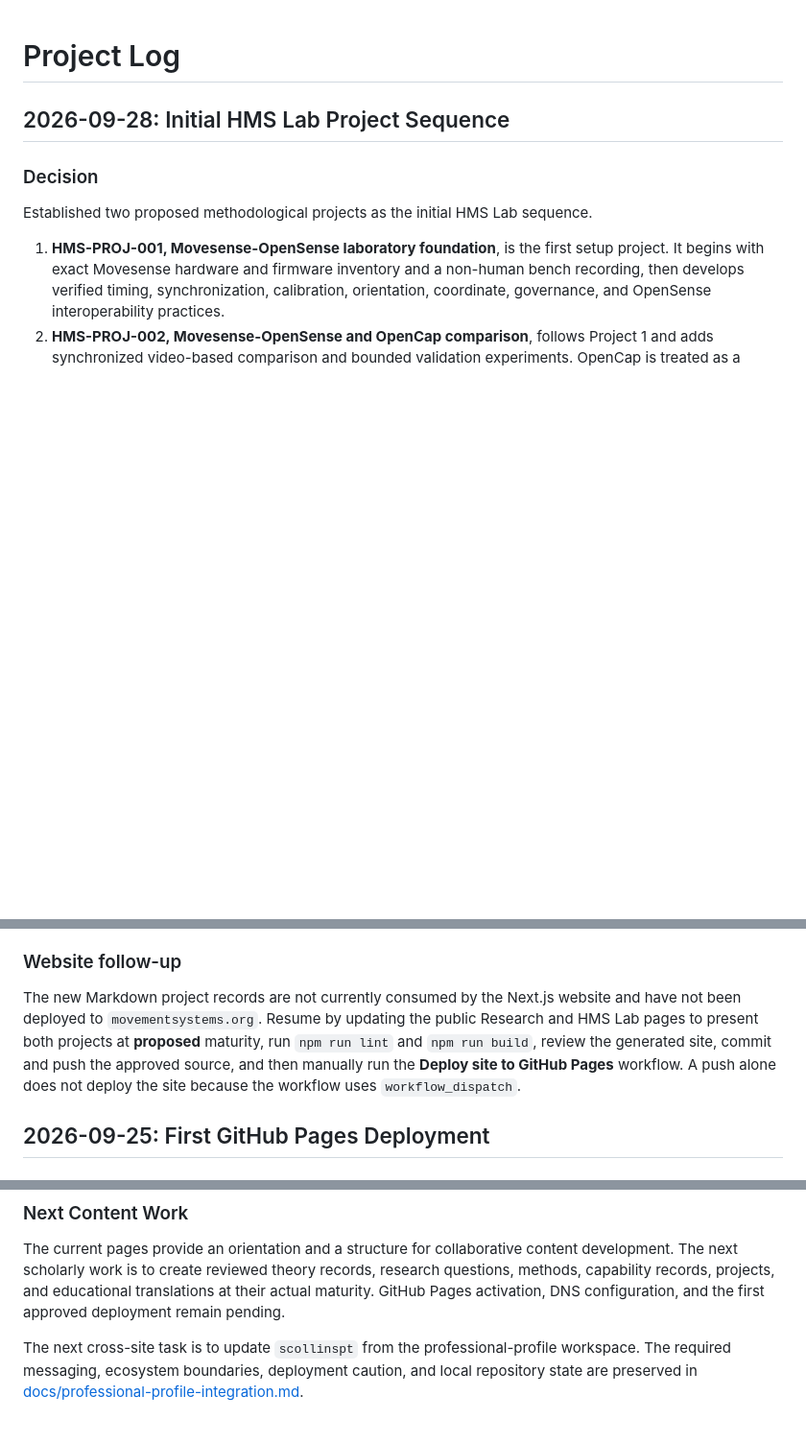
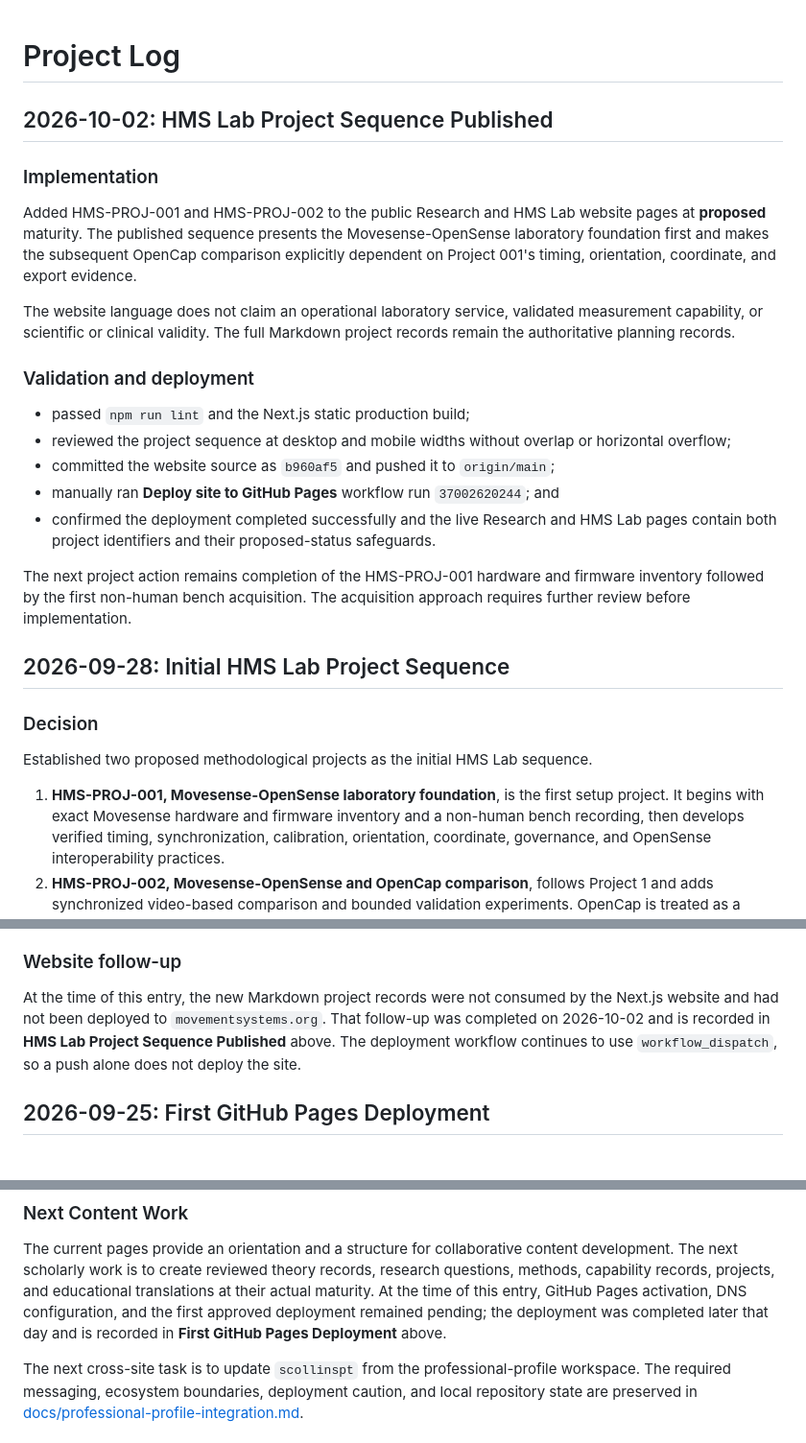
Before and after one commit to scollinspt/movement-systems, a Markdown page: PROJECT_LOG.md, 3 parts joined by grey strips. Shown at 96% size. Rendered like a GitHub page; blank space fills up the shorter version.

Commit message:
Record HMS project deployment

```diff
--- a/PROJECT_LOG.md
+++ b/PROJECT_LOG.md
@@ -1,4 +1,32 @@
 # Project Log
+
+## 2026-10-02: HMS Lab Project Sequence Published
+
+### Implementation
+
+Added HMS-PROJ-001 and HMS-PROJ-002 to the public Research and HMS Lab website
+pages at **proposed** maturity. The published sequence presents the
+Movesense-OpenSense laboratory foundation first and makes the subsequent OpenCap
+comparison explicitly dependent on Project 001's timing, orientation, coordinate,
+and export evidence.
+
+The website language does not claim an operational laboratory service, validated
+measurement capability, or scientific or clinical validity. The full Markdown
+project records remain the authoritative planning records.
+
+### Validation and deployment
+
+- passed `npm run lint` and the Next.js static production build;
+- reviewed the project sequence at desktop and mobile widths without overlap or
+  horizontal overflow;
+- committed the website source as `b960af5` and pushed it to `origin/main`;
+- manually ran **Deploy site to GitHub Pages** workflow run `37002620244`; and
+- confirmed the deployment completed successfully and the live Research and HMS Lab
+  pages contain both project identifiers and their proposed-status safeguards.
+
+The next project action remains completion of the HMS-PROJ-001 hardware and firmware
+inventory followed by the first non-human bench acquisition. The acquisition approach
+requires further review before implementation.
 
 ## 2026-09-28: Initial HMS Lab Project Sequence
 
@@ -40,12 +68,11 @@ the HMS-PROJ-001 hardware/firmware inventory and first non-human bench acquisiti
 
 ### Website follow-up
 
-The new Markdown project records are not currently consumed by the Next.js website and
-have not been deployed to `movementsystems.org`. Resume by updating the public Research
-and HMS Lab pages to present both projects at **proposed** maturity, run `npm run lint`
-and `npm run build`, review the generated site, commit and push the approved source, and
-then manually run the **Deploy site to GitHub Pages** workflow. A push alone does not
-deploy the site because the workflow uses `workflow_dispatch`.
+At the time of this entry, the new Markdown project records were not consumed by the
+Next.js website and had not been deployed to `movementsystems.org`. That follow-up was
+completed on 2026-10-02 and is recorded in **HMS Lab Project Sequence Published** above.
+The deployment workflow continues to use `workflow_dispatch`, so a push alone does not
+deploy the site.
 
 ## 2026-09-25: First GitHub Pages Deployment
 
@@ -108,8 +135,9 @@ navigation, headings, metadata, and image loading.
 The current pages provide an orientation and a structure for collaborative content
 development. The next scholarly work is to create reviewed theory records, research
 questions, methods, capability records, projects, and educational translations at their
-actual maturity. GitHub Pages activation, DNS configuration, and the first approved
-deployment remain pending.
+actual maturity. At the time of this entry, GitHub Pages activation, DNS configuration,
+and the first approved deployment remained pending; the deployment was completed later
+that day and is recorded in **First GitHub Pages Deployment** above.
 
 The next cross-site task is to update `scollinspt` from the professional-profile
 workspace. The required messaging, ecosystem boundaries, deployment caution, and local
```
